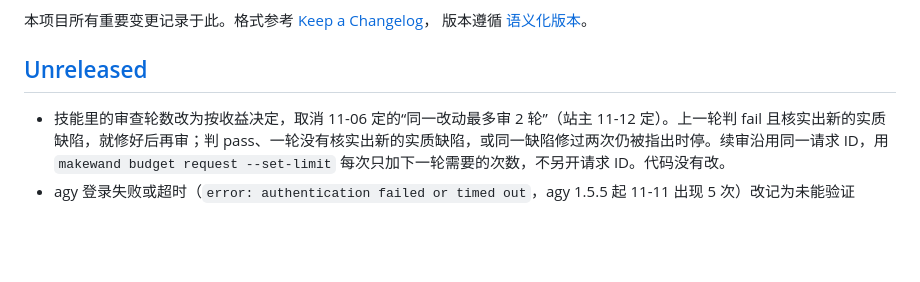
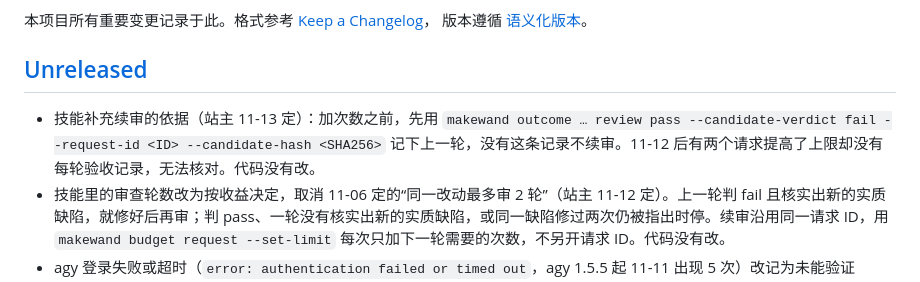
Before and after one commit to makewand/makewand, a Markdown page: CHANGELOG.md, the part around the change. GitHub-like rendering; blank space fills up the shorter version.

```diff
--- a/CHANGELOG.md
+++ b/CHANGELOG.md
@@ -9,6 +9,7 @@ All notable changes to this project are documented here. The format is based on
 
 ## [Unreleased]
 
+- 技能补充续审的依据（站主 11-13 定）：加次数之前，先用 `makewand outcome … review pass --candidate-verdict fail --request-id <ID> --candidate-hash <SHA256>` 记下上一轮，没有这条记录不续审。11-12 后有两个请求提高了上限却没有每轮验收记录，无法核对。代码没有改。
 - 技能里的审查轮数改为按收益决定，取消 11-06 定的“同一改动最多审 2 轮”（站主 11-12 定）。上一轮判 fail 且核实出新的实质缺陷，就修好后再审；判 pass、一轮没有核实出新的实质缺陷，或同一缺陷修过两次仍被指出时停。续审沿用同一请求 ID，用 `makewand budget request --set-limit` 每次只加下一轮需要的次数，不另开请求 ID。代码没有改。
 - agy 登录失败或超时（`error: authentication failed or timed out`，agy 1.5.5 起 11-11 出现 5 次）改记为未能验证（11），不再记成结果未知（17）。这时模型还没启动，调用方可以直接重试或改派，`makewand review` 会换下一个审查方；Agy 不会被标成需要重新登录。失败日志会留下 agy 的登录步骤（`kind: auth`）。这次调用仍计入请求的次数。
 - 工作目录经软链接到达（如 Agy 放在 `~/.gemini` 下的克隆）时，各工具改用真实路径启动。此前沙箱按真实路径挂载仓库，却按软链接的写法进入目录，模型启动不了，这次调用还计入请求的次数（11-09 到 11-10 出现 3 次）。
```
Also changed, not shown: skills/makewand-orchestrator/SKILL.md (+1 -1 lines).
